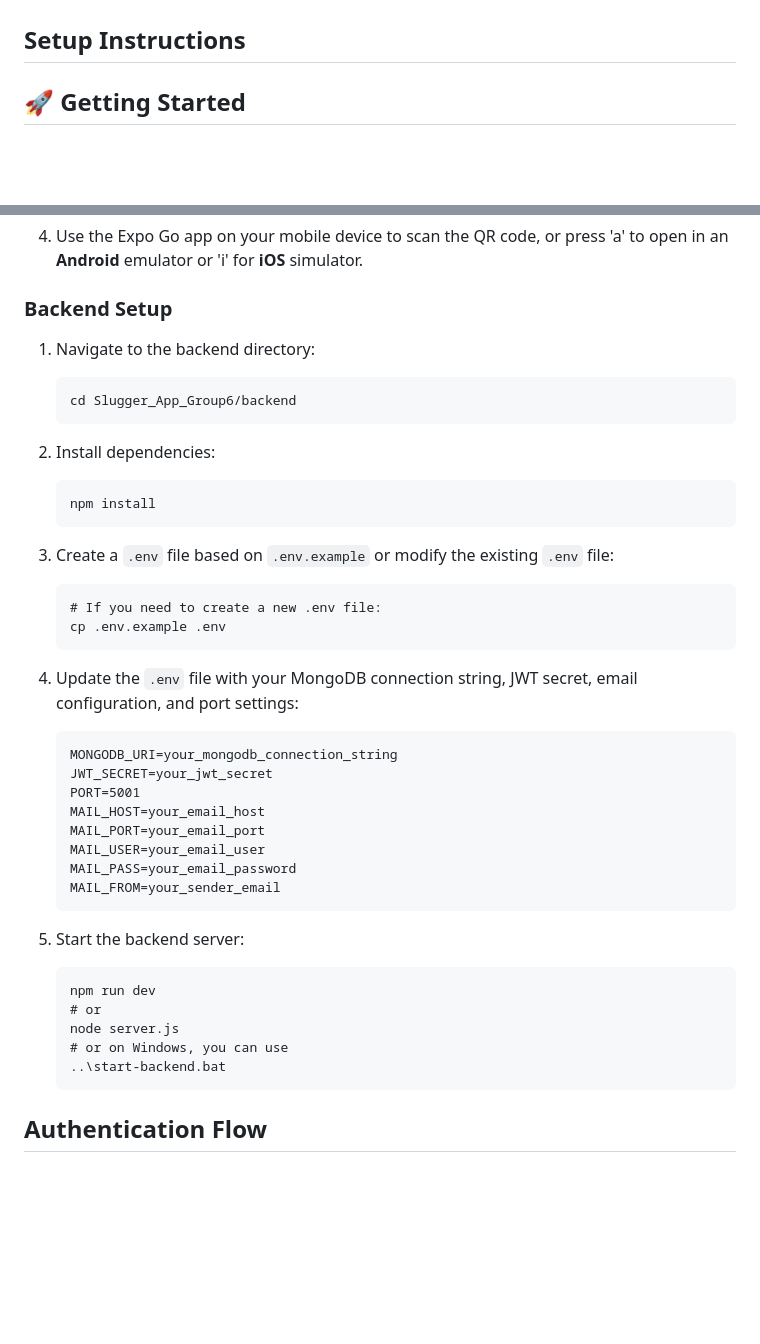
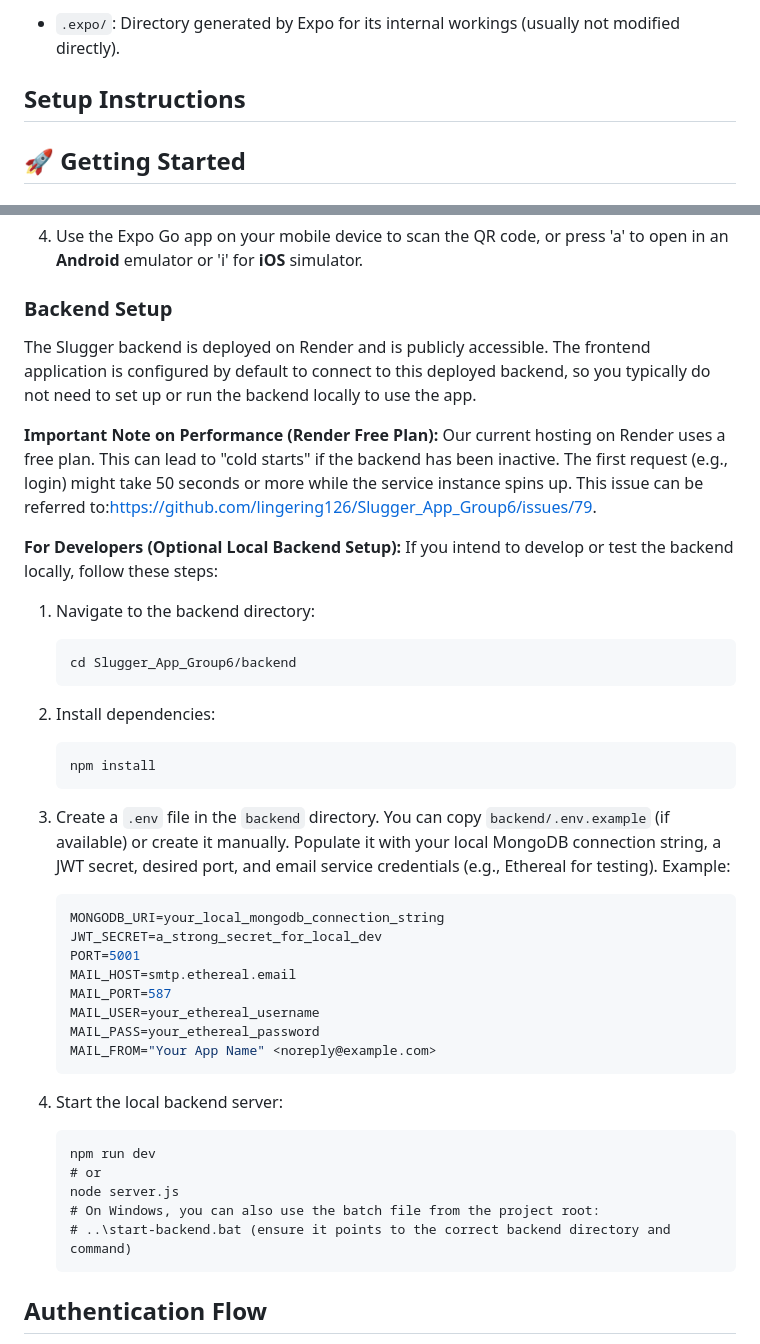
Before and after one commit to lingering126/Slugger_App_Group6, a Markdown page: README.md, 2 parts joined by grey strips. Drawn GitHub-style; blank space fills up the shorter version.

````diff
--- a/README.md
+++ b/README.md
@@ -58,3 +82,4 @@ Unlike the current WhatsApp-based system, Slugger offers a structured, visually
+- `.expo/`: Directory generated by Expo for its internal workings (usually not modified directly).
 
 ## Setup Instructions
 
@@ -92,6 +117,14 @@ Unlike the current WhatsApp-based system, Slugger offers a structured, visually
 
 ### Backend Setup
 
+The Slugger backend is deployed on Render and is publicly accessible. The frontend application is configured by default to connect to this deployed backend, so you typically do not need to set up or run the backend locally to use the app.
+
+**Important Note on Performance (Render Free Plan):**
+Our current hosting on Render uses a free plan. This can lead to "cold starts" if the backend has been inactive. The first request (e.g., login) might take 50 seconds or more while the service instance spins up. This issue can be referred to:https://github.com/lingering126/Slugger_App_Group6/issues/79.
+
+**For Developers (Optional Local Backend Setup):**
+If you intend to develop or test the backend locally, follow these steps:
+
 1. Navigate to the backend directory:
    ```
    cd Slugger_App_Group6/backend
@@ -102,31 +135,26 @@ Unlike the current WhatsApp-based system, Slugger offers a structured, visually
    npm install
    ```
 
-3. Create a `.env` file based on `.env.example` or modify the existing `.env` file:
-   ```
-   # If you need to create a new .env file:
-   cp .env.example .env
+3. Create a `.env` file in the `backend` directory. You can copy `backend/.env.example` (if available) or create it manually.
+   Populate it with your local MongoDB connection string, a JWT secret, desired port, and email service credentials (e.g., Ethereal for testing). Example:
+   ```ini
+   MONGODB_URI=your_local_mongodb_connection_string
+   JWT_SECRET=a_strong_secret_for_local_dev
+   PORT=5001
+   MAIL_HOST=smtp.ethereal.email
+   MAIL_PORT=587
+   MAIL_USER=your_ethereal_username
+   MAIL_PASS=your_ethereal_password
+   MAIL_FROM="Your App Name" <noreply@example.com>
    ```
 
-4. Update the `.env` file with your MongoDB connection string, JWT secret, email configuration, and port settings:
-   ```
-   MONGODB_URI=your_mongodb_connection_string
-   JWT_SECRET=your_jwt_secret
-   PORT=5001
-   MAIL_HOST=your_email_host
-   MAIL_PORT=your_email_port
-   MAIL_USER=your_email_user
-   MAIL_PASS=your_email_password
-   MAIL_FROM=your_sender_email
-   ```
-
-5. Start the backend server:
+4. Start the local backend server:
    ```
    npm run dev
    # or
    node server.js
-   # or on Windows, you can use
-   ..\start-backend.bat
+   # On Windows, you can also use the batch file from the project root:
+   # ..\start-backend.bat (ensure it points to the correct backend directory and command)
    ```
 
 ## Authentication Flow
````
Also changed, not shown: other parts of README.md (+50 -26 lines).
